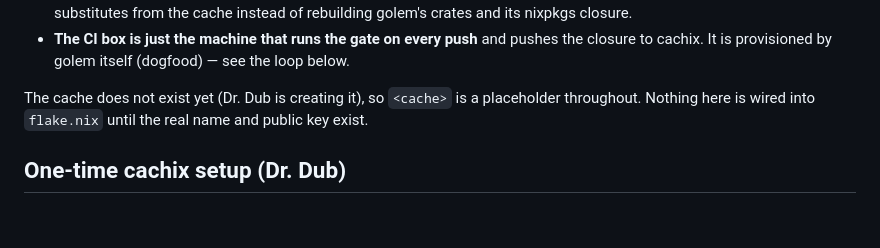
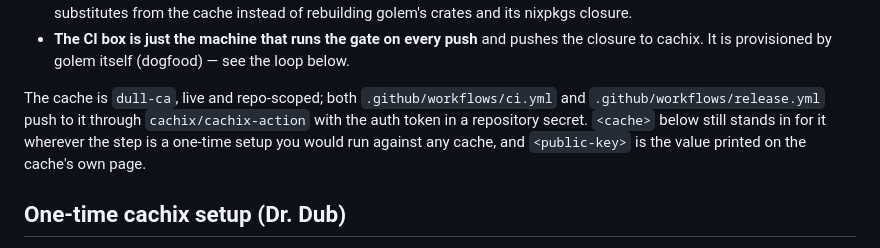
Before and after one commit to dull-ca/golem, a Markdown page: docs/design/ci-cachix-nix.md, the part around the change. Drawn GitHub-style; blank space fills up the shorter version.

Commit message:
docs(ci): the cachix cache exists
The design doc said the cache did not exist yet and that nothing was
wired into `flake.nix` until it did. `dull-ca` is live and repo-scoped,
and both `.github/workflows/ci.yml` and `.github/workflows/release.yml`
push to it through `cachix/cachix-action` with the auth token in a
repository secret. `<cache>` still stands in where the step is one-time
setup you would run against any cache.

Co-Authored-By: Claude Opus 5 (1M context) <noreply@anthropic.com>

```diff
--- a/docs/design/ci-cachix-nix.md
+++ b/docs/design/ci-cachix-nix.md
@@ -20,9 +20,11 @@ One gate, one cache, and any machine can be CI:
   the closure to cachix. It is provisioned by golem itself (dogfood) — see the
   loop below.
 
-The cache does not exist yet (Dr. Dub is creating it), so `<cache>` is a
-placeholder throughout. Nothing here is wired into `flake.nix` until the real
-name and public key exist.
+The cache is `dull-ca`, live and repo-scoped; both `.github/workflows/ci.yml`
+and `.github/workflows/release.yml` push to it through `cachix/cachix-action`
+with the auth token in a repository secret. `<cache>` below still stands in for
+it wherever the step is a one-time setup you would run against any cache, and
+`<public-key>` is the value printed on the cache's own page.
 
 ## One-time cachix setup (Dr. Dub)
 
```
